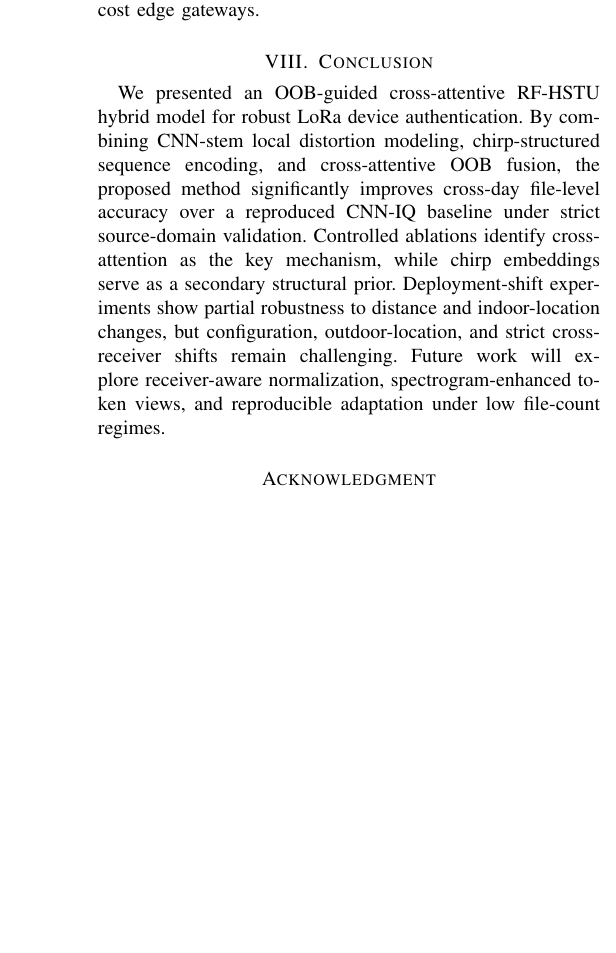
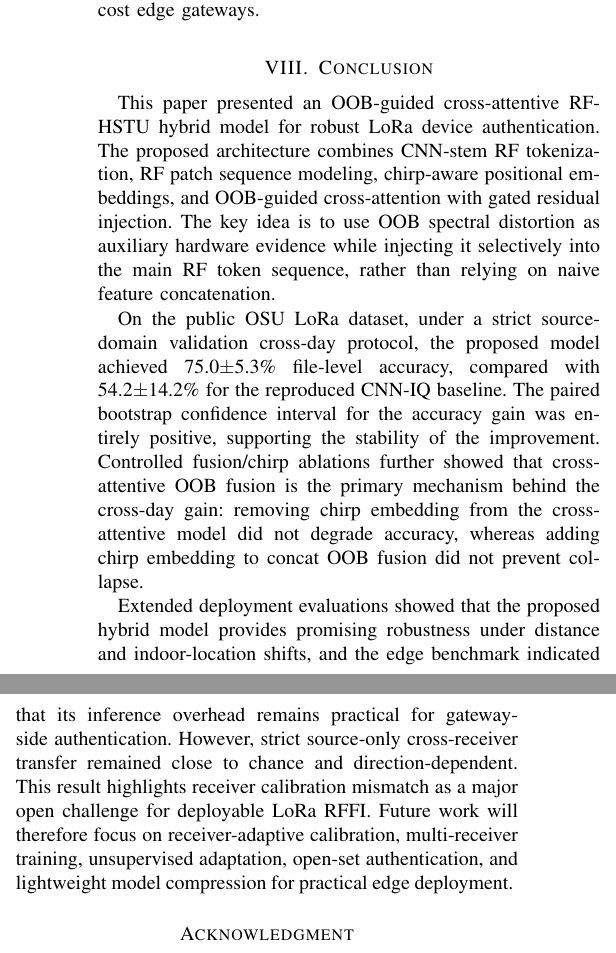
Before and after one commit to simizhanghao/keyan, a LaTeX paper (docs/iotj_paper/main.tex, which reads docs/iotj_paper/sections/08_conclusion.tex): part of one column of page 10 of 10 before the commit and two parts of the columns of page 10 of 10 after it, the two joined at a grey line, cut so that both start at the same text, the shorter picture padded with empty space. Compiled offline with pdfLaTeX.

Commit message:
Draft IoTJ conclusion section
Co-authored-by: Cursor <cursoragent@cursor.com>

```diff
--- a/docs/iotj_paper/sections/08_conclusion.tex
+++ b/docs/iotj_paper/sections/08_conclusion.tex
@@ -1,8 +1,8 @@
 \section{Conclusion}
 \label{sec:conclusion}
 
-We presented an OOB-guided cross-attentive RF-HSTU hybrid model for robust LoRa device authentication.
-By combining CNN-stem local distortion modeling, chirp-structured sequence encoding, and cross-attentive OOB fusion, the proposed method significantly improves cross-day file-level accuracy over a reproduced CNN-IQ baseline under strict source-domain validation.
-Controlled ablations identify cross-attention as the key mechanism, while chirp embeddings serve as a secondary structural prior.
-Deployment-shift experiments show partial robustness to distance and indoor-location changes, but configuration, outdoor-location, and strict cross-receiver shifts remain challenging.
-Future work will explore receiver-aware normalization, spectrogram-enhanced token views, and reproducible adaptation under low file-count regimes.
+This paper presented an OOB-guided cross-attentive RF-HSTU hybrid model for robust LoRa device authentication. The proposed architecture combines CNN-stem RF tokenization, RF patch sequence modeling, chirp-aware positional embeddings, and OOB-guided cross-attention with gated residual injection. The key idea is to use OOB spectral distortion as auxiliary hardware evidence while injecting it selectively into the main RF token sequence, rather than relying on naive feature concatenation.
+
+On the public OSU LoRa dataset, under a strict source-domain validation cross-day protocol, the proposed model achieved 75.0$\pm$5.3\% file-level accuracy, compared with 54.2$\pm$14.2\% for the reproduced CNN-IQ baseline. The paired bootstrap confidence interval for the accuracy gain was entirely positive, supporting the stability of the improvement. Controlled fusion/chirp ablations further showed that cross-attentive OOB fusion is the primary mechanism behind the cross-day gain: removing chirp embedding from the cross-attentive model did not degrade accuracy, whereas adding chirp embedding to concat OOB fusion did not prevent collapse.
+
+Extended deployment evaluations showed that the proposed hybrid model provides promising robustness under distance and indoor-location shifts, and the edge benchmark indicated that its inference overhead remains practical for gateway-side authentication. However, strict source-only cross-receiver transfer remained close to chance and direction-dependent. This result highlights receiver calibration mismatch as a major open challenge for deployable LoRa RFFI. Future work will therefore focus on receiver-adaptive calibration, multi-receiver training, unsupervised adaptation, open-set authentication, and lightweight model compression for practical edge deployment.
```
